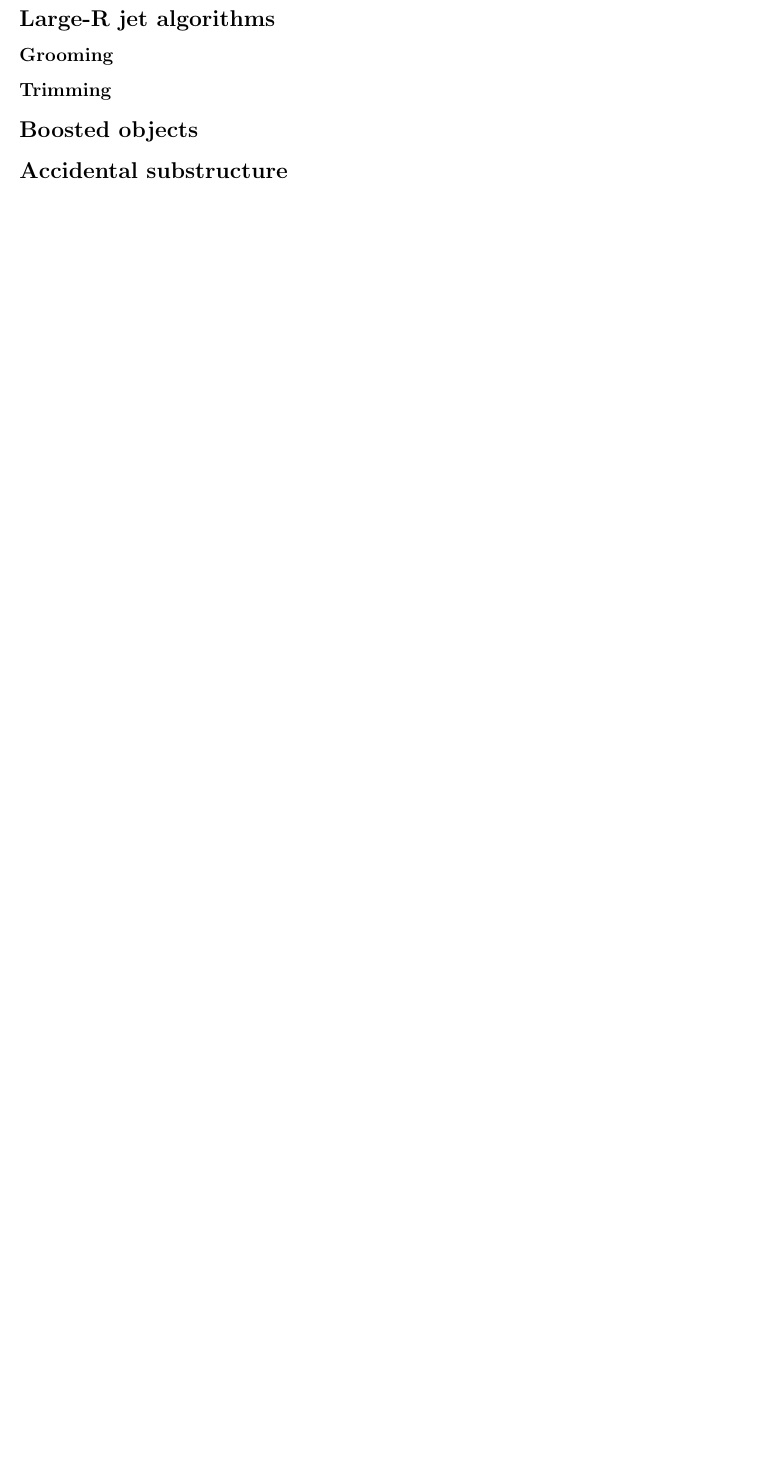
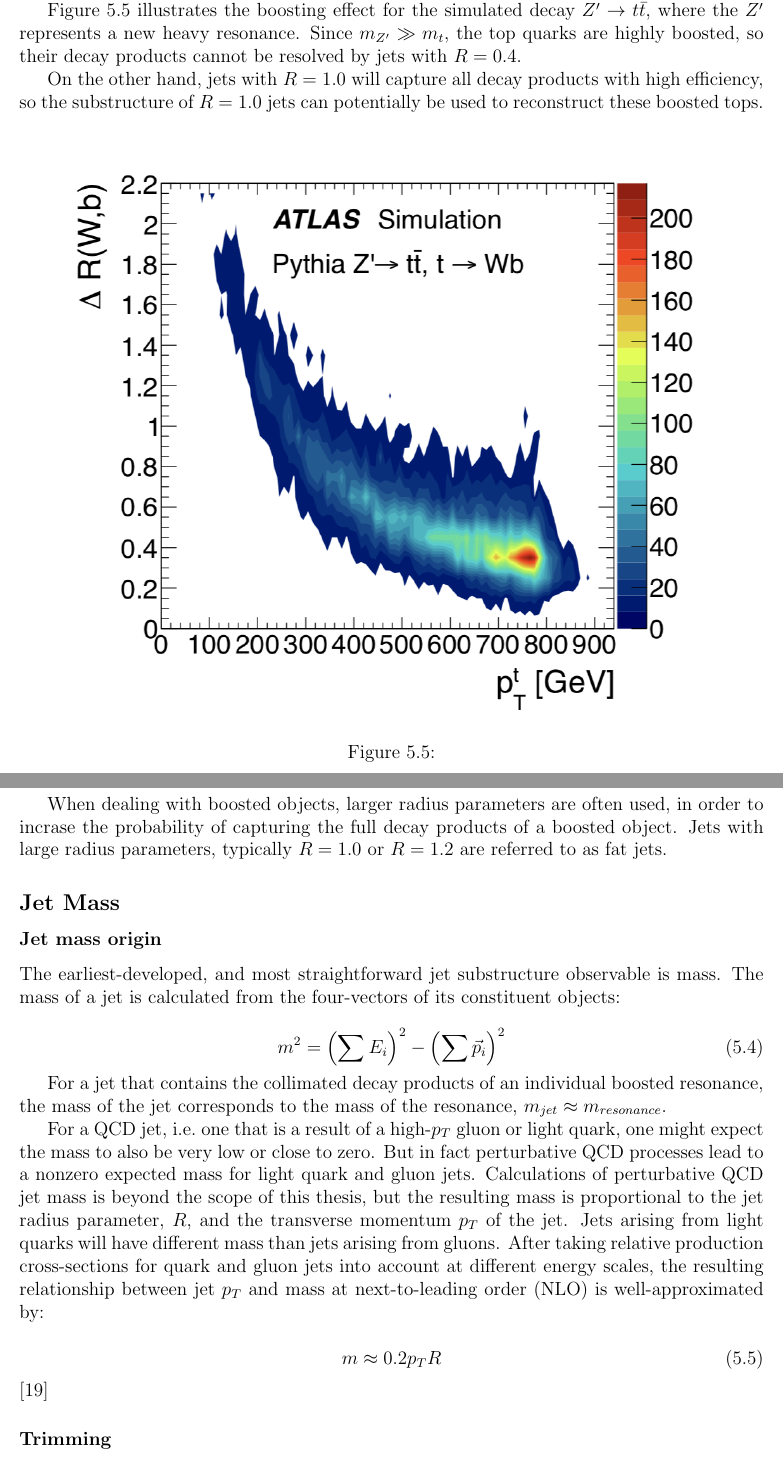
Before and after one commit to btamadio/my_thesis, a LaTeX thesis (thesis.tex, which reads chapters/jets.tex): part of page 76 of 96 before the commit and two parts of pages 75 and 76 of 97 after it, the two joined at a grey line, cut at the place of the change, the shorter picture padded with empty space. Compiled offline with pdfLaTeX.

Commit message:
jet mass

```diff
--- a/chapters/jets.tex
+++ b/chapters/jets.tex
@@ -266,6 +265,13 @@ Where $p_T$ is the transverse momentum of the $W$, and $m$ is the $W$ mass.
 For $W$ bosons with $p_T \gg m$, jets with radius parameter $R = 0.4$ will no longer resolve the decay products into separate jets,
 but instead will contain the all decay products of the $W$ into a single jet.
 
+Figure~\ref{fig:jet_radial_sep} illustrates the boosting effect for the simulated decay $Z'\rightarrow t\bar{t}$,
+where the $Z'$ represents a new heavy resonance.
+Since $m_{Z'} \gg m_{t}$, the top quarks are highly boosted, so their decay products cannot be resolved by jets with $R=0.4$.
+
+On the other hand, jets with $R = 1.0$ will capture all decay products with high efficiency,
+so the substructure of $R=1.0$ jets can potentially be used to reconstruct these boosted tops.
+
 \begin{figure}[h!]
     \centering
 \includegraphics[width=0.9\linewidth]{jet_radial_sep}
@@ -273,9 +279,35 @@ but instead will contain the all decay products of the $W$ into a single jet.
 \label{fig:jet_radial_sep}
 \end{figure}
 
-\subsection{Large-R jet algorithms}\label{subsec:large_r_jets}
-\subsubsection{Grooming}
+When dealing with boosted objects, larger radius parameters are often used, in order to incrase the probability
+of capturing the full decay products of a boosted object.
+Jets with large radius parameters, typically $R=1.0$ or $R=1.2$ are referred to as fat jets.
+
+\subsection{Jet Mass}\label{subsec:jet_mass}
+
+\subsubsection{Jet mass origin}
+
+The earliest-developed, and most straightforward jet substructure observable is mass.
+The mass of a jet is calculated from the four-vectors of its constituent objects:
+
+\begin{equation}\label{eq:jet_mass}
+    m^2 = \left(\sum E_i\right)^2 - \left(\sum \vec{p}_i \right)^2
+\end{equation}
+
+For a jet that contains the collimated decay products of an individual boosted resonance,
+the mass of the jet corresponds to the mass of the resonance, $m_{jet} \approx m_{resonance}$.
+
+For a QCD jet, i.e.\ one that is a result of a high-$p_T$ gluon or light quark, one might expect the mass to also be very low or close to zero.
+But in fact perturbative QCD processes lead to a nonzero expected mass for light quark and gluon jets.
+Calculations of perturbative QCD jet mass is beyond the scope of this thesis,
+but the resulting mass is proportional to the jet radius parameter, $R$, and the transverse momentum $p_T$ of the jet.
+Jets arising from light quarks will have different mass than jets arising from gluons.
+After taking relative production cross-sections for quark and gluon jets into account at different energy scales,
+the resulting relationship between jet $p_T$ and mass at next-to-leading order (NLO) is well-approximated by:
+
+\begin{equation}\label{eq:jet_mass_nlo}
+    m \approx 0.2 p_T R
+\end{equation}\cite{jet-mass-nlo}
+
 \subsubsection{Trimming}
 
-\subsection{Boosted objects}\label{subsec:jet_boosted_substructure}
-\subsection{Accidental substructure}\label{subsec:jet_accidental_substructure}
```
Also changed, not shown: references.bib (+13 -0 lines), images/jet_radial_sep.png, images/jet_trimming.png (added), chapters/jets.tex (23 more changed lines).
